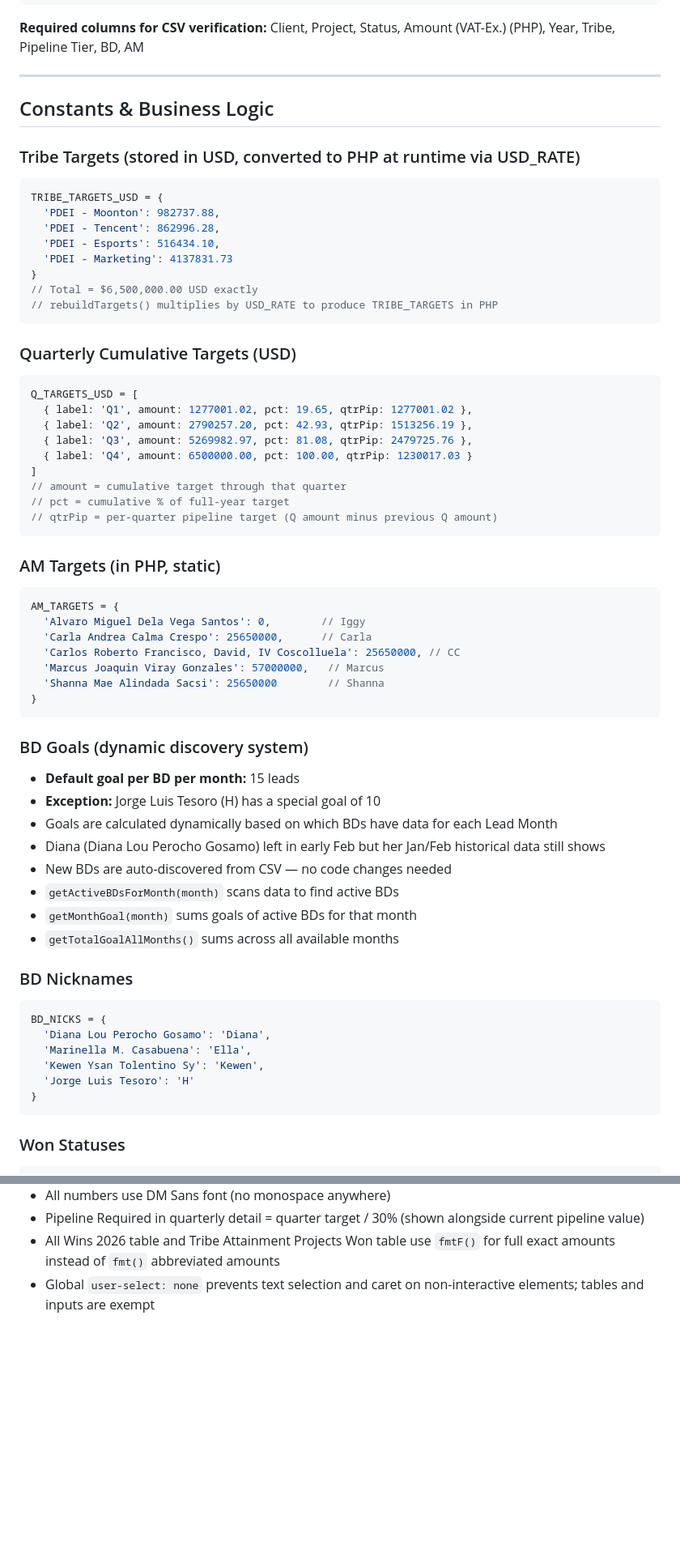
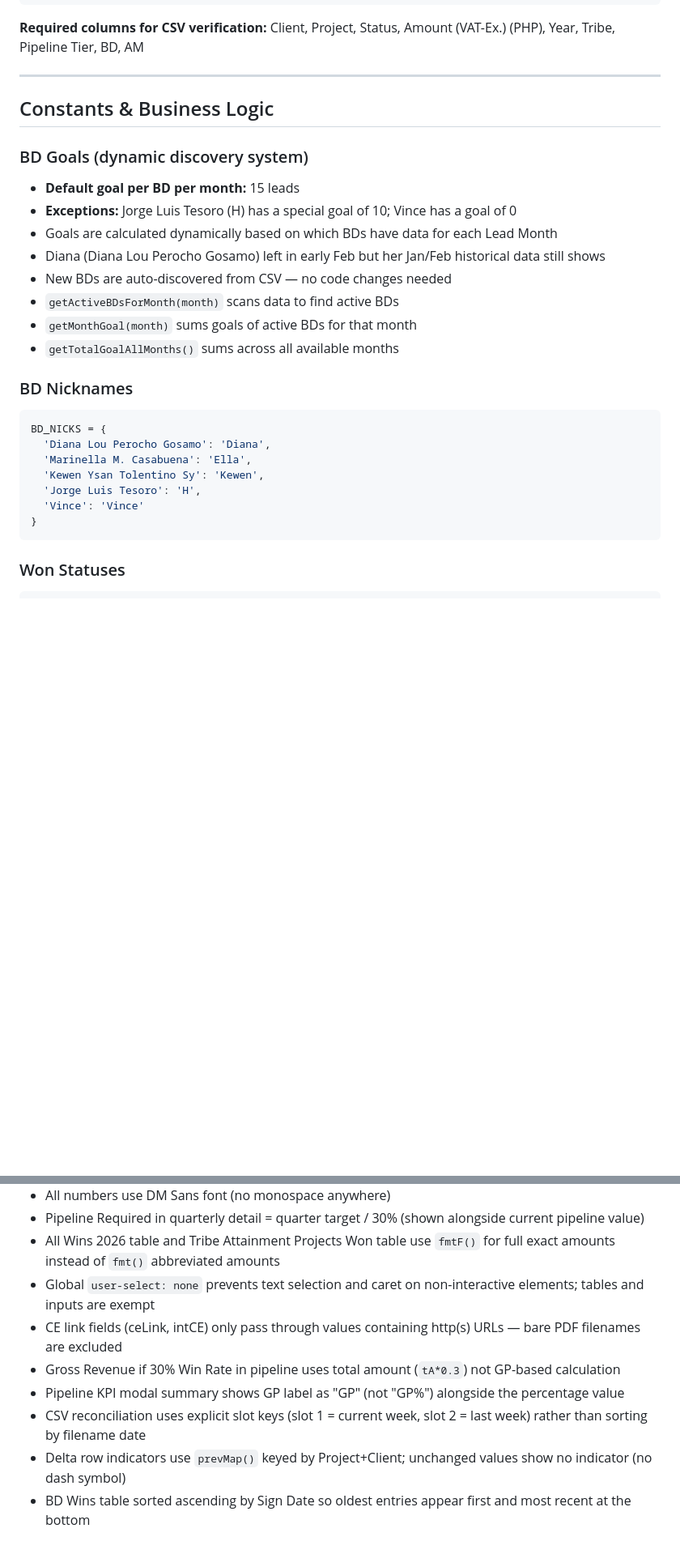
Before and after one commit to mineski-stephen/dashboard, a Markdown page: README.md, 2 parts joined by grey strips. Shown at 81% size. GitHub-like rendering; blank space fills up the shorter version.

````diff
--- a/README.md
+++ b/README.md
@@ -42,45 +42,9 @@ Qualified Lead, % Collected, Amount Collected (PHP)
 
 ## Constants & Business Logic
 
-### Tribe Targets (stored in USD, converted to PHP at runtime via USD_RATE)
-```javascript
-TRIBE_TARGETS_USD = {
-  'PDEI - Moonton': 982737.88,
-  'PDEI - Tencent': 862996.28,
-  'PDEI - Esports': 516434.10,
-  'PDEI - Marketing': 4137831.73
-}
-// Total = $6,500,000.00 USD exactly
-// rebuildTargets() multiplies by USD_RATE to produce TRIBE_TARGETS in PHP
-```
-
-### Quarterly Cumulative Targets (USD)
-```javascript
-Q_TARGETS_USD = [
-  { label: 'Q1', amount: 1277001.02, pct: 19.65, qtrPip: 1277001.02 },
-  { label: 'Q2', amount: 2790257.20, pct: 42.93, qtrPip: 1513256.19 },
-  { label: 'Q3', amount: 5269982.97, pct: 81.08, qtrPip: 2479725.76 },
-  { label: 'Q4', amount: 6500000.00, pct: 100.00, qtrPip: 1230017.03 }
-]
-// amount = cumulative target through that quarter
-// pct = cumulative % of full-year target
-// qtrPip = per-quarter pipeline target (Q amount minus previous Q amount)
-```
-
-### AM Targets (in PHP, static)
-```javascript
-AM_TARGETS = {
-  'Alvaro Miguel Dela Vega Santos': 0,        // Iggy
-  'Carla Andrea Calma Crespo': 25650000,      // Carla
-  'Carlos Roberto Francisco, David, IV Coscolluela': 25650000, // CC
-  'Marcus Joaquin Viray Gonzales': 57000000,   // Marcus
-  'Shanna Mae Alindada Sacsi': 25650000        // Shanna
-}
-```
-
 ### BD Goals (dynamic discovery system)
 - **Default goal per BD per month:** 15 leads
-- **Exception:** Jorge Luis Tesoro (H) has a special goal of 10
+- **Exceptions:** Jorge Luis Tesoro (H) has a special goal of 10; Vince has a goal of 0
 - Goals are calculated dynamically based on which BDs have data for each Lead Month
 - Diana (Diana Lou Perocho Gosamo) left in early Feb but her Jan/Feb historical data still shows
 - New BDs are auto-discovered from CSV — no code changes needed
@@ -94,7 +58,8 @@ BD_NICKS = {
   'Diana Lou Perocho Gosamo': 'Diana',
   'Marinella M. Casabuena': 'Ella',
   'Kewen Ysan Tolentino Sy': 'Kewen',
-  'Jorge Luis Tesoro': 'H'
+  'Jorge Luis Tesoro': 'H',
+  'Vince': 'Vince'
 }
 ```
 
@@ -339,3 +329,9 @@ toggleQDetail(i)            // Toggle quarterly detail panel and overlay
 - Pipeline Required in quarterly detail = quarter target / 30% (shown alongside current pipeline value)
 - All Wins 2026 table and Tribe Attainment Projects Won table use `fmtF()` for full exact amounts instead of `fmt()` abbreviated amounts
 - Global `user-select: none` prevents text selection and caret on non-interactive elements; tables and inputs are exempt
+- CE link fields (ceLink, intCE) only pass through values containing http(s) URLs — bare PDF filenames are excluded
+- Gross Revenue if 30% Win Rate in pipeline uses total amount (`tA*0.3`) not GP-based calculation
+- Pipeline KPI modal summary shows GP label as "GP" (not "GP%") alongside the percentage value
+- CSV reconciliation uses explicit slot keys (slot 1 = current week, slot 2 = last week) rather than sorting by filename date
+- Delta row indicators use `prevMap()` keyed by Project+Client; unchanged values show no indicator (no dash symbol)
+- BD Wins table sorted ascending by Sign Date so oldest entries appear first and most recent at the bottom
````
Also changed, not shown: other parts of README.md (+43 -18 lines).
